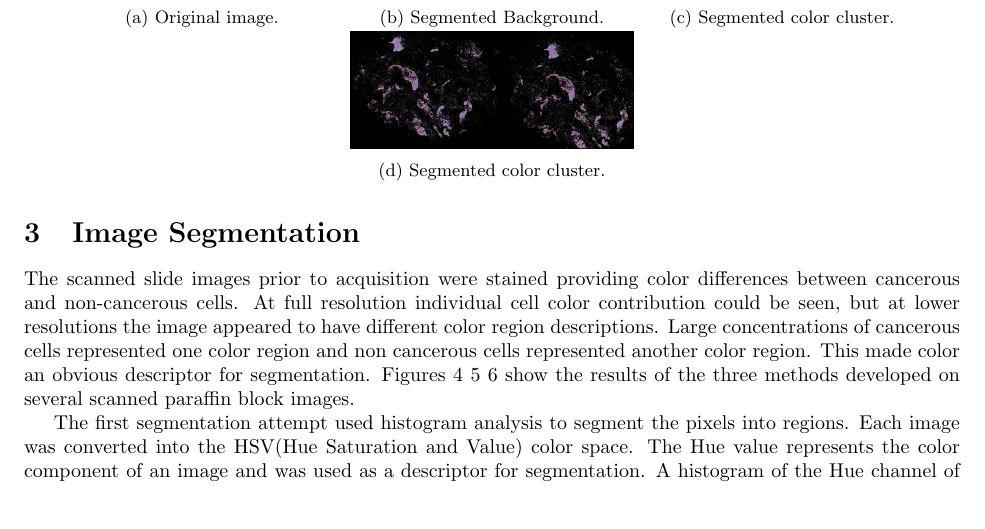
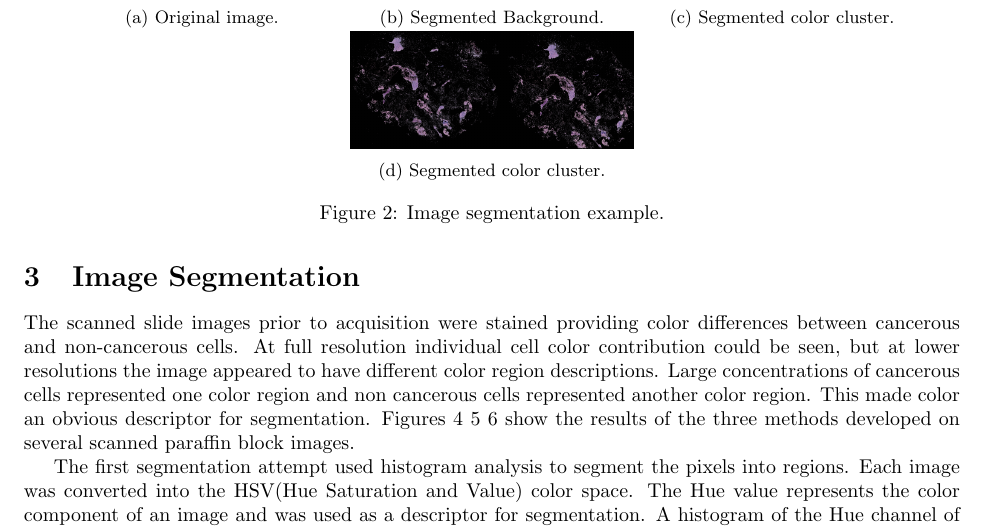
Before and after one commit to lukefrasera/tmamaker_proposal, a LaTeX document (tmaMaker.tex): part of page 2 of 6, cut so that both start at the same text. Compiled offline with pdfLaTeX.

```diff
--- a/tmaMaker.tex
+++ b/tmaMaker.tex
@@ -53,6 +53,8 @@
     \includegraphics[width=5cm]{images/PO13-00516A1_1_7_201305171148_cluster_3.png}
     \caption{Segmented color cluster.}
   \end{subfigure}
+  \caption{Image segmentation example.}
+  \label{fig:segexample}
 \end{figure}
 The scanned slide images prior to acquisition were stained providing color differences between cancerous and non-cancerous cells. At full resolution individual cell color contribution could be seen, but at lower resolutions the image appeared to have different color region descriptions. Large concentrations of cancerous cells represented one color region and non cancerous cells represented another color region. This made color an obvious descriptor for segmentation. Figures~\ref{fig:histseg}~\ref{fig:smoothhistseg}~\ref{fig:kmeanseg} show the results of the three methods developed on several scanned paraffin block images.
 
```
Also changed, not shown: tmaMaker.tex (2 more changed lines).
